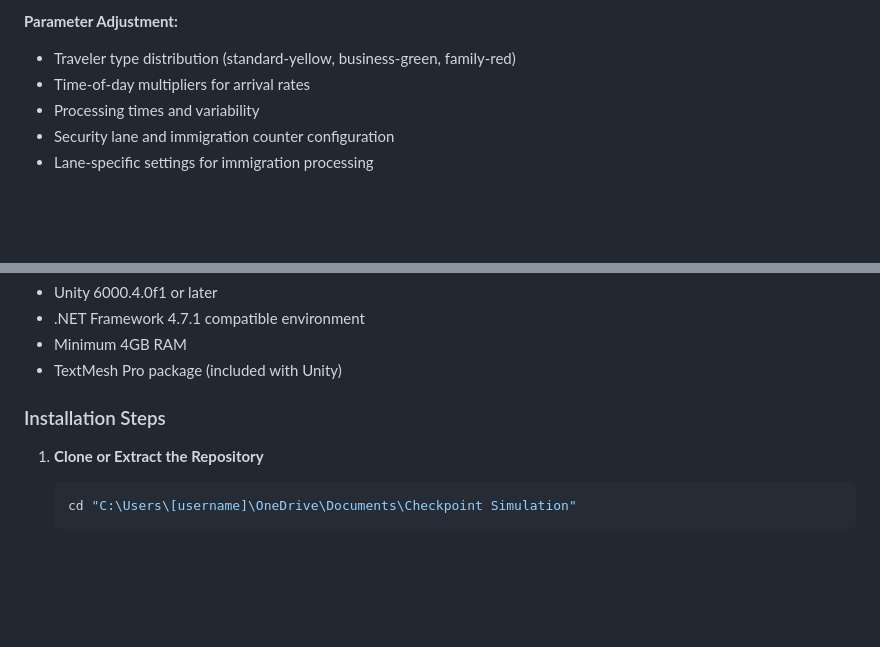
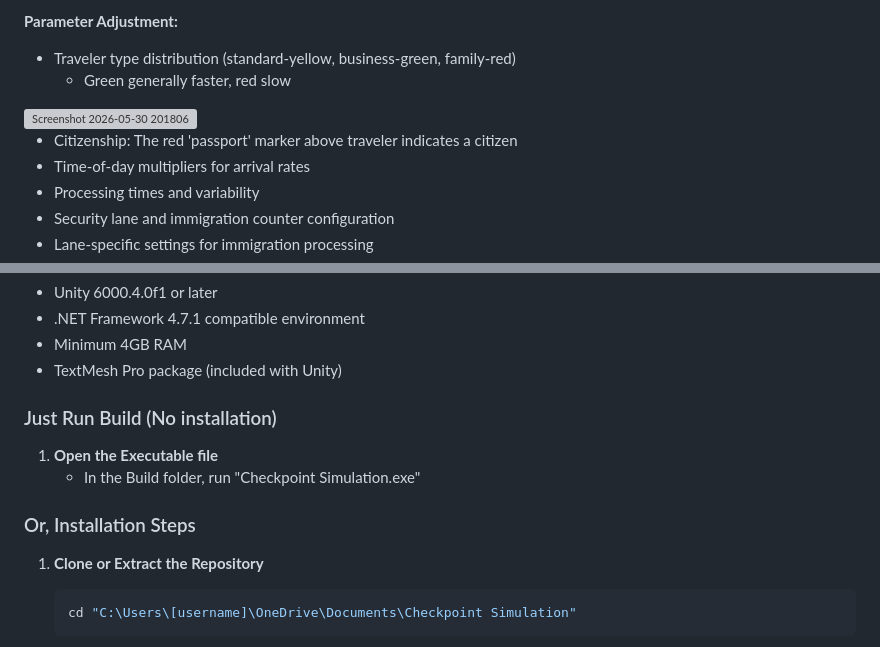
Before and after one commit to HJ-Lin/CheckpointSimulation, a Markdown page: README.md, 2 parts joined by grey strips. Drawn GitHub-style; blank space fills up the shorter version; grey boxes are pictures that could not be loaded.

Commit message:
Revise README with new installation and parameter info
Updated installation instructions and added parameter adjustment details.

````diff
--- a/README.md
+++ b/README.md
@@ -30,6 +30,10 @@ The Checkpoint Simulation is designed to model and analyze the performance of bo
 
 **Parameter Adjustment:**
 - Traveler type distribution (standard-yellow, business-green, family-red)
+   - Green generally faster, red slow
+<img width="381" height="250" alt="Screenshot 2026-05-30 201806" src="https://github.com/user-attachments/assets/77042030-41ba-42b3-9b92-e42c40155233" />
+
+- Citizenship: The red 'passport' marker above traveler indicates a citizen
 - Time-of-day multipliers for arrival rates
 - Processing times and variability
 - Security lane and immigration counter configuration
@@ -54,7 +58,12 @@ This project requires Unity 6 (6000.4.0f1 or compatible versions) with TextMesh
 - Minimum 4GB RAM
 - TextMesh Pro package (included with Unity)
 
-### Installation Steps
+### Just Run Build (No installation)
+
+1. **Open the Executable file**
+   - In the Build folder, run "Checkpoint Simulation.exe"
+
+### Or, Installation Steps
 
 1. **Clone or Extract the Repository**
    ```bash
````
